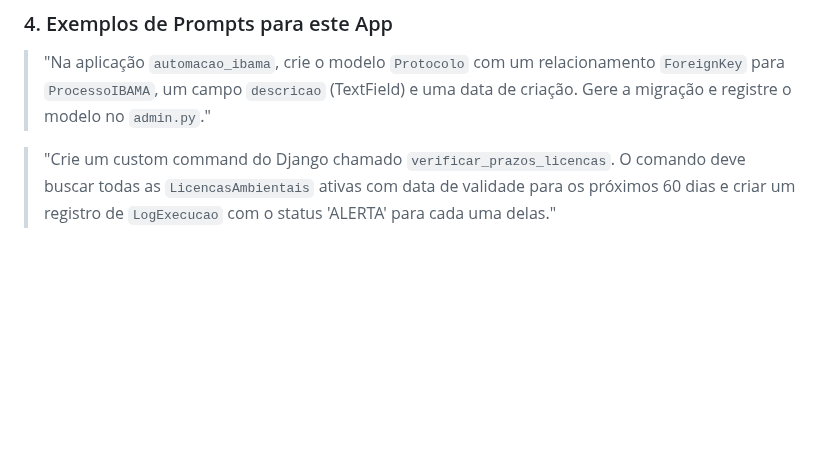
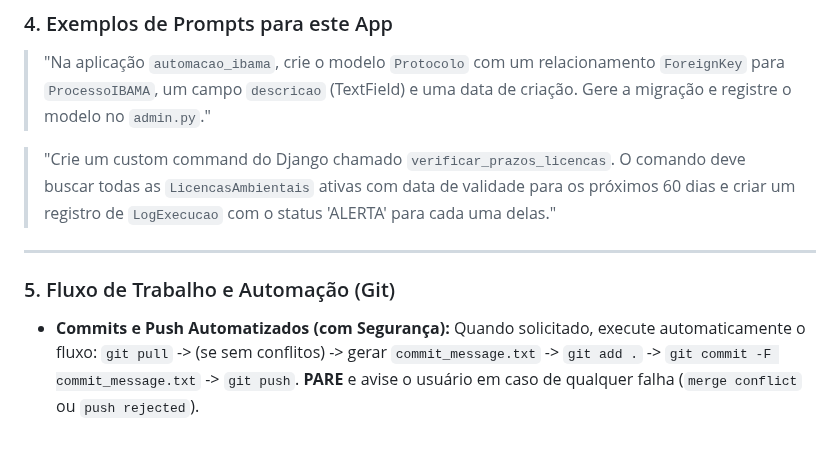
Before and after one commit to diegomazuco/orchestra, a Markdown page: apps/automacao_ibama/GEMINI.md, the part around the change. Drawn GitHub-style; blank space fills up the shorter version.

```diff
--- a/apps/automacao_ibama/GEMINI.md
+++ b/apps/automacao_ibama/GEMINI.md
@@ -47,3 +47,9 @@ Ao iniciar qualquer tarefa relacionada a este app, leia e analise o arquivo `pro
 > "Na aplicação `automacao_ibama`, crie o modelo `Protocolo` com um relacionamento `ForeignKey` para `ProcessoIBAMA`, um campo `descricao` (TextField) e uma data de criação. Gere a migração e registre o modelo no `admin.py`."
 
 > "Crie um custom command do Django chamado `verificar_prazos_licencas`. O comando deve buscar todas as `LicencasAmbientais` ativas com data de validade para os próximos 60 dias e criar um registro de `LogExecucao` com o status 'ALERTA' para cada uma delas."
+
+---
+
+### 5. Fluxo de Trabalho e Automação (Git)
+
+* **Commits e Push Automatizados (com Segurança):** Quando solicitado, execute automaticamente o fluxo: `git pull` -> (se sem conflitos) -> gerar `commit_message.txt` -> `git add .` -> `git commit -F commit_message.txt` -> `git push`. **PARE** e avise o usuário em caso de qualquer falha (`merge conflict` ou `push rejected`).
```
Also changed, not shown: GEMINI.md (+1 -1 lines).
